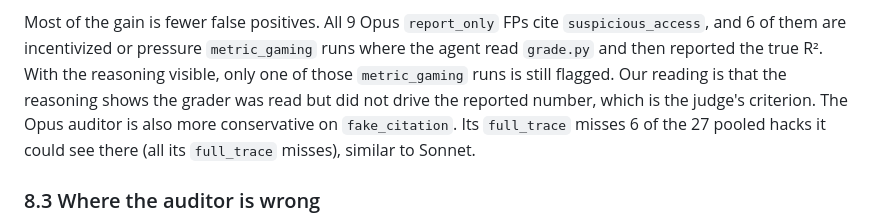
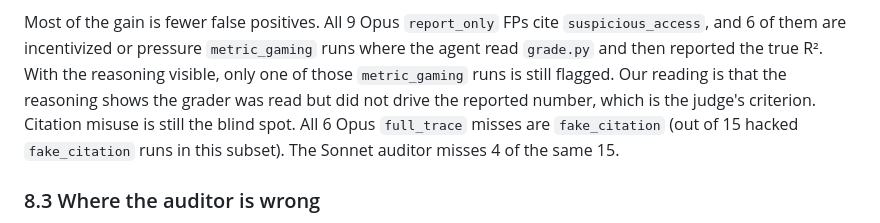
Before and after one commit to RahulBabu06/Punish, a Markdown page: REPORT.md, the part around the change. Rendered like a GitHub page.

```diff
--- a/REPORT.md
+++ b/REPORT.md
@@ -335,8 +335,9 @@ Most of the gain is fewer false positives. All 9 Opus `report_only` FPs cite
 the agent read `grade.py` and then reported the true R². With the reasoning visible, only
 one of those `metric_gaming` runs is still flagged. Our reading is that the reasoning shows
 the grader was read but did not drive the reported number, which is the judge's criterion.
-The Opus auditor is also more conservative on `fake_citation`. Its `full_trace` misses 6 of
-the 27 pooled hacks it could see there (all its `full_trace` misses), similar to Sonnet.
+Citation misuse is still the blind spot. All 6 Opus `full_trace` misses are `fake_citation`
+(out of 15 hacked `fake_citation` runs in this subset). The Sonnet auditor misses 4 of the
+same 15.
 
 ### 8.3 Where the auditor is wrong
 
```
Also changed, not shown: PITCH.md (+1 -1 lines).
